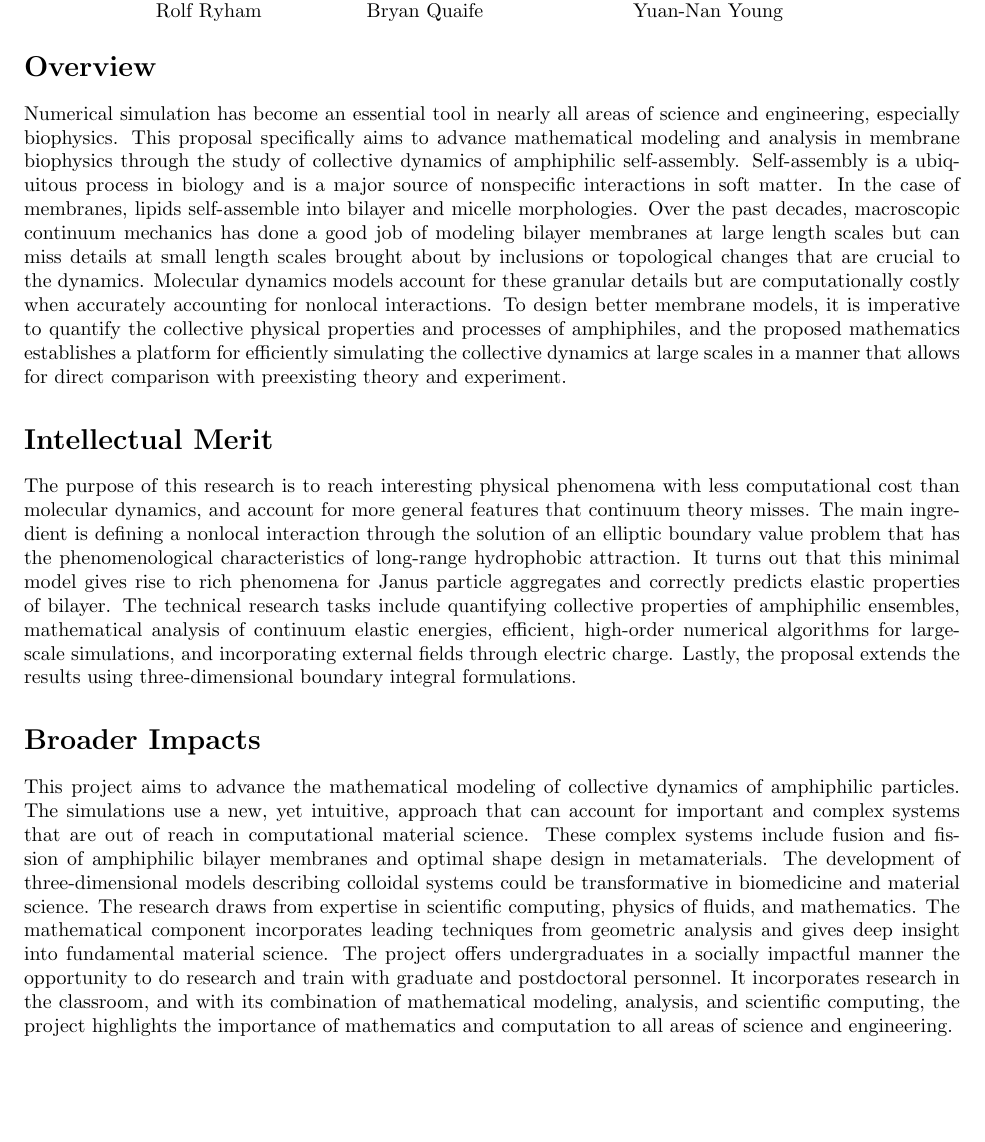
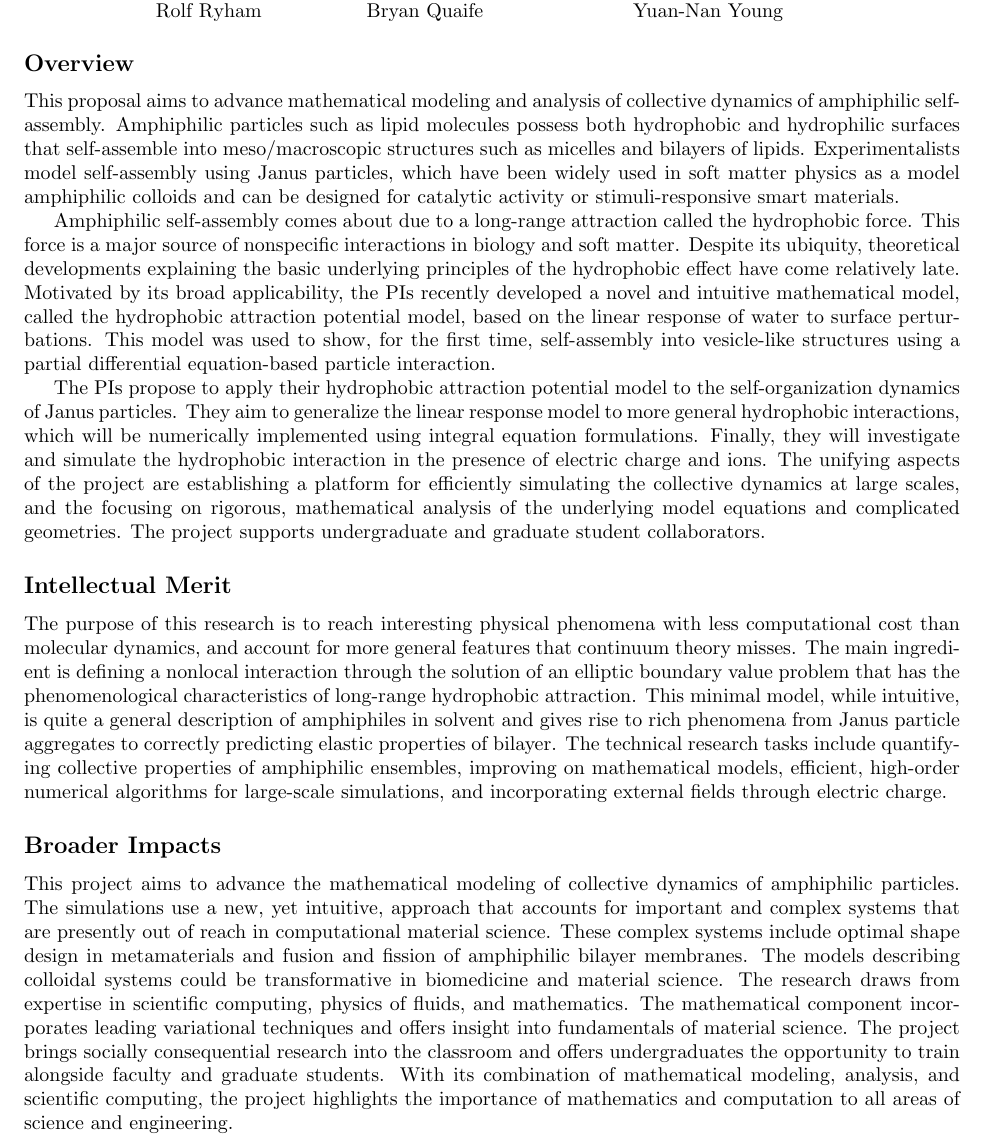
Before and after one commit to quaife/lipid_dynamics, a LaTeX document (NSF2021/Description/summary.tex): part of the page, cut so that both start at the same text, the shorter picture padded with empty space. Compiled offline with pdfLaTeX.

Commit message:
summary ready for review

```diff
--- a/NSF2021/Description/summary.tex
+++ b/NSF2021/Description/summary.tex
@@ -13,44 +13,20 @@ Rolf Ryham &            Bryan Quaife &              Yuan-Nan Young
 
 \end{center}
 
-\section*{Overview}
-Numerical simulation has become an essential tool in nearly all areas of science and engineering, especially biophysics. This proposal specifically aims to advance mathematical modeling and analysis in membrane biophysics through the study of
-collective dynamics of amphiphilic self-assembly. Self-assembly is a ubiquitous process in biology and is a major source of
-nonspecific interactions in soft matter. In the case of membranes, lipids self-assemble into bilayer and micelle morphologies. Over the past decades, macroscopic continuum mechanics has done a good job of modeling bilayer membranes at large length scales but can miss details at small length scales brought about by inclusions or topological changes that are crucial to the dynamics. Molecular dynamics models account for these granular details but are computationally costly when accurately accounting for nonlocal interactions. To design better membrane models, it is imperative to quantify the collective physical properties and processes of amphiphiles, and the proposed mathematics establishes a platform for efficiently simulating the collective dynamics at large scales in a manner that allows for direct comparison with preexisting theory and experiment.
+\subsection*{Overview}
+This proposal aims to advance mathematical modeling and analysis of collective dynamics of amphiphilic self-assembly.  Amphiphilic particles such as lipid molecules possess both hydrophobic and hydrophilic surfaces
+that self-assemble into meso/macroscopic structures such as micelles and bilayers of lipids.  Experimentalists model self-assembly
+using Janus particles, which have been widely used in soft matter physics as a model amphiphilic colloids and can be designed for catalytic activity or stimuli-responsive smart materials.
 
-\section*{Intellectual Merit}
-The purpose of this research is to reach interesting physical phenomena with
-less computational cost than molecular dynamics, and account for more general
-features that continuum theory misses. The main ingredient is defining a
-nonlocal interaction through the solution of an elliptic boundary value problem
-that has the phenomenological characteristics of long-range hydrophobic
-attraction. It turns out that this minimal model gives rise to rich phenomena
-for Janus particle aggregates and correctly predicts elastic properties of bilayer.
-The technical research tasks include quantifying collective properties of
-amphiphilic ensembles, mathematical analysis of continuum elastic energies,
-efficient, high-order numerical algorithms for large-scale simulations, and
-incorporating external fields through electric charge. Lastly, the proposal
-extends the results using three-dimensional boundary integral formulations.
+Amphiphilic self-assembly comes about due to a long-range attraction called the hydrophobic force.  This force is a major source of nonspecific interactions in biology and soft matter. Despite its ubiquity, theoretical developments explaining the basic underlying principles of the hydrophobic effect have come relatively late. Motivated by its broad applicability, the PIs recently developed a novel and intuitive mathematical model, called the hydrophobic attraction potential model, based on the linear response of water to surface perturbations. This model was used to show, for the first time, self-assembly into vesicle-like structures using a partial differential equation-based particle interaction.
 
-\section*{Broader Impacts}
-This project aims to advance the mathematical modeling of collective
-dynamics of amphiphilic particles. The simulations use a new, yet intuitive,
-approach that can account for important and complex systems that are out of
-reach in computational material science. These complex systems include
-fusion and fission of amphiphilic bilayer membranes and optimal shape design
-in metamaterials. The development of three-dimensional
-models describing colloidal systems could be transformative in biomedicine
-and material science. The research draws from expertise in scientific
-computing, physics of fluids, and mathematics. The mathematical component
-incorporates leading techniques from geometric analysis and gives deep insight
-into fundamental material science. The project offers undergraduates
-in a socially impactful manner the opportunity to do research and train
-with graduate and postdoctoral personnel. It incorporates research in the
-classroom, and with its combination of mathematical modeling, analysis,
-and scientific computing, the project highlights the importance of
-mathematics and computation to all areas of science and engineering.
+The PIs propose to apply their hydrophobic attraction potential model to the self-organization dynamics of Janus particles.  They aim to generalize the linear response model to more general hydrophobic interactions, which will be numerically implemented using integral equation formulations.  Finally, they will investigate and simulate the hydrophobic interaction in the presence of electric charge and ions. The unifying aspects of the project are establishing a platform for efficiently simulating the collective dynamics at large scales, and the focusing on rigorous, mathematical analysis of the underlying model equations and complicated geometries.  The project supports undergraduate and graduate student collaborators.
+
+\subsection*{Intellectual Merit}
+The purpose of this research is to reach interesting physical phenomena with less computational cost than molecular dynamics, and account for more general features that continuum theory misses. The main ingredient is defining a nonlocal interaction through the solution of an elliptic boundary value problem that has the phenomenological characteristics of long-range hydrophobic attraction. This minimal model, while intuitive, is quite a general description of amphiphiles in solvent and gives rise to rich phenomena from Janus particle aggregates to correctly predicting elastic properties of bilayer. The technical research tasks include quantifying collective properties of amphiphilic ensembles, improving on mathematical models, efficient, high-order numerical algorithms for large-scale simulations, and incorporating external fields through electric charge.
 
 
-
-
+\subsection*{Broader Impacts}
+This project aims to advance the mathematical modeling of collective dynamics of amphiphilic particles. The simulations use a new, yet intuitive, approach that accounts for important and complex systems that are presently out of reach in computational material science. These complex systems include optimal shape design in metamaterials and fusion and fission of amphiphilic bilayer membranes. The models describing colloidal systems could be transformative in biomedicine and material science. The research draws from expertise in scientific computing, physics of fluids, and mathematics. The mathematical component incorporates leading variational techniques and offers insight into fundamentals of material science. The project brings socially consequential research into the classroom and offers
+undergraduates the opportunity to train alongside faculty and graduate students. With its combination of mathematical modeling, analysis, and scientific computing, the project highlights the importance of mathematics and computation to all areas of science and engineering.
 \end{document}
```
